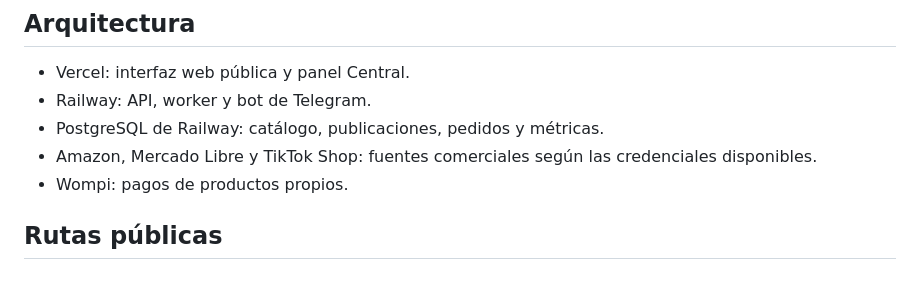
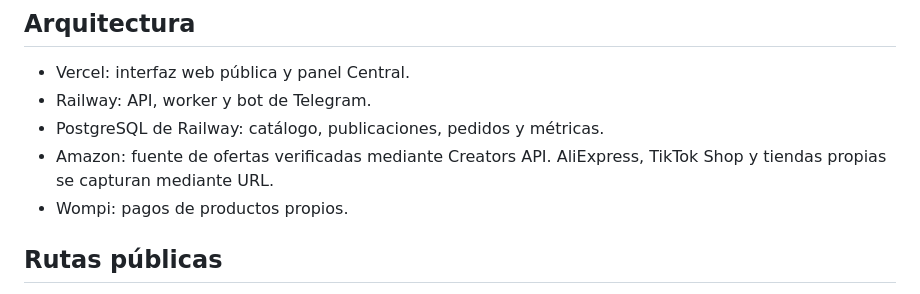
Before and after one commit to JHbotero-deve/Central, a Markdown page: README.md, the part around the change. GitHub-like rendering.

Commit message:
Actualizar arquitectura sin Mercado Libre

```diff
--- a/README.md
+++ b/README.md
@@ -7,7 +7,7 @@ Central es el sistema de gestión de oportunidades y catálogo de productos real
 - Vercel: interfaz web pública y panel Central.
 - Railway: API, worker y bot de Telegram.
 - PostgreSQL de Railway: catálogo, publicaciones, pedidos y métricas.
-- Amazon, Mercado Libre y TikTok Shop: fuentes comerciales según las credenciales disponibles.
+- Amazon: fuente de ofertas verificadas mediante Creators API. AliExpress, TikTok Shop y tiendas propias se capturan mediante URL.
 - Wompi: pagos de productos propios.
 
 ## Rutas públicas
```
